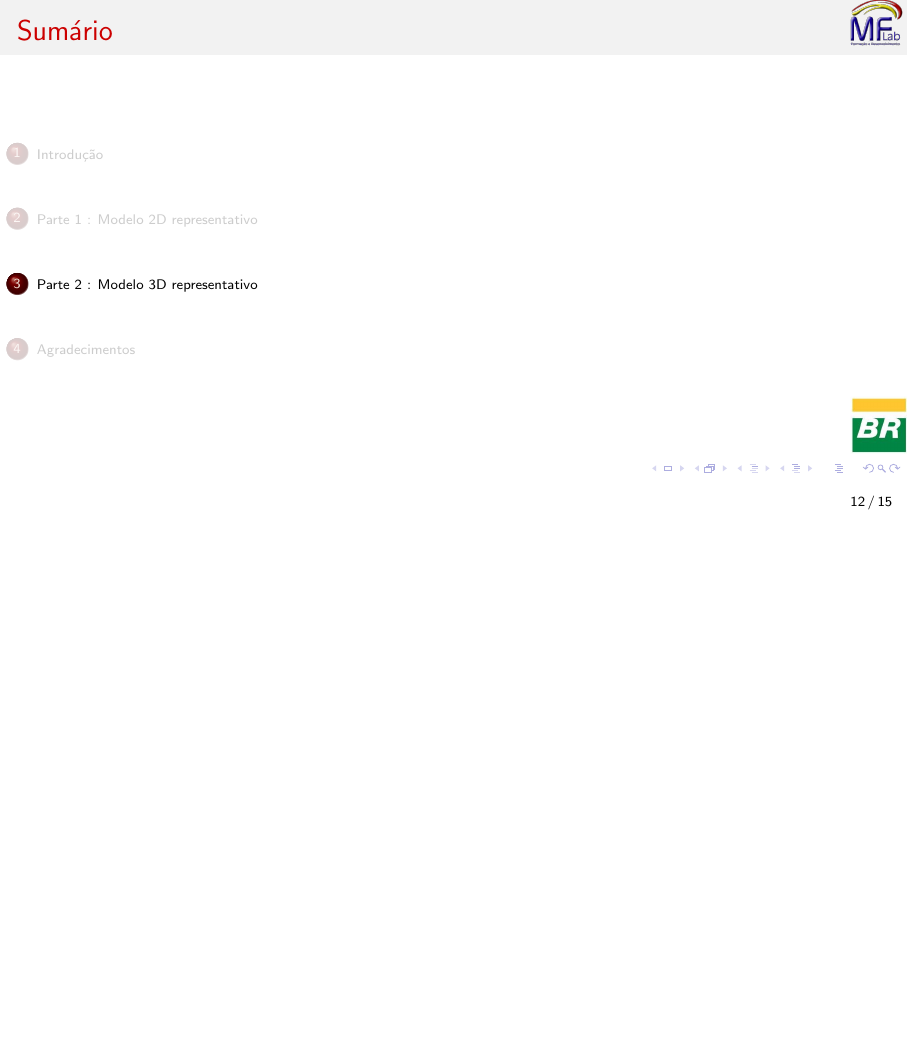
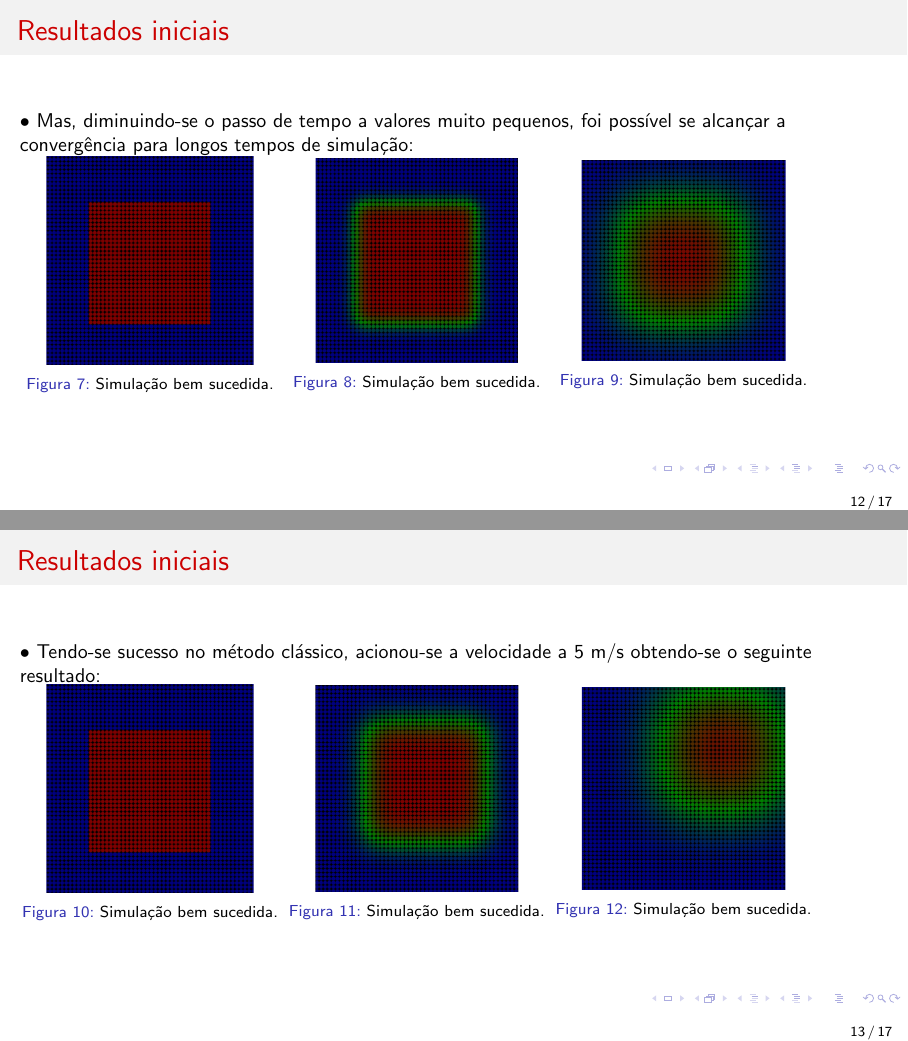
Before and after one commit to felipejoribeiro/Iniciativa_Rayleigh, LaTeX slides (Project_RECAP/Documentation/Notes/Notas.tex): page 12 of 15 before the commit and pages 12 and 13 of 17 after it, the two joined at a grey line, the shorter picture padded with empty space. Compiled offline with pdfLaTeX.

Commit message:
Imagens para trabalho
- Se desenvolveu imagens para o primeiro encontro

```diff
--- a/Project_RECAP/Documentation/Notes/Notas.tex
+++ b/Project_RECAP/Documentation/Notes/Notas.tex
@@ -361,6 +362,67 @@
 	\end{minipage}
 	\end{frame}
 
+
+	\begin{frame}
+	\frametitle{Resultados iniciais}
+
+	$\bullet$ Mas, diminuindo-se o passo de tempo a valores muito pequenos, foi possível se alcançar a convergência para longos tempos de simulação:
+
+
+	\begin{minipage}[h!]{0.30\textwidth}
+		\begin{figure}[h!]
+			\centering
+			\includegraphics[trim = {1cm 1cm 1cm 1cm}, clip , angle=0, scale=0.3]{sucesso_!}
+			\caption{Simulação bem sucedida.}
+		\end{figure}
+	\end{minipage}
+	\begin{minipage}[h!]{0.30\textwidth}
+		\begin{figure}[h!]
+			\centering
+			\includegraphics[trim = {1cm 1cm 1cm 1cm}, clip , angle=0, scale=0.3]{sucesso_2}
+			\caption{Simulação bem sucedida.}
+		\end{figure}
+	\end{minipage}
+\begin{minipage}[h!]{0.30\textwidth}
+	\begin{figure}[h!]
+		\centering
+		\includegraphics[trim = {1cm 1cm 1cm 1cm}, clip , angle=0, scale=0.3]{sucesso_3}
+		\caption{Simulação bem sucedida.}
+	\end{figure}
+\end{minipage}
+	\end{frame}
+
+
+
+
+	\begin{frame}
+	\frametitle{Resultados iniciais}
+
+	$\bullet$ Tendo-se sucesso no método clássico, acionou-se a velocidade a 5 m/s obtendo-se o seguinte resultado:
+
+
+	\begin{minipage}[h!]{0.30\textwidth}
+		\begin{figure}[h!]
+			\centering
+			\includegraphics[trim = {1cm 1cm 1cm 1cm}, clip , angle=0, scale=0.3]{sucesso_!}
+			\caption{Simulação bem sucedida.}
+		\end{figure}
+	\end{minipage}
+	\begin{minipage}[h!]{0.30\textwidth}
+		\begin{figure}[h!]
+			\centering
+			\includegraphics[trim = {1cm 1cm 1cm 1cm}, clip , angle=0, scale=0.3]{sucesso_velocidade_2}
+			\caption{Simulação bem sucedida.}
+		\end{figure}
+	\end{minipage}
+	\begin{minipage}[h!]{0.30\textwidth}
+		\begin{figure}[h!]
+			\centering
+			\includegraphics[trim = {1cm 1cm 1cm 1cm}, clip , angle=0, scale=0.3]{sucesso_velocidade_3}
+			\caption{Simulação bem sucedida.}
+		\end{figure}
+	\end{minipage}
+\end{frame}
 
 
 
```
Also changed, not shown: Project_RECAP/Documentation/Notes/sucesso_!.png (added), Project_RECAP/Documentation/Notes/sucesso_2.png (added), Project_RECAP/Documentation/Notes/sucesso_3.png (added), Project_RECAP/Documentation/Notes/sucesso_velocidade_2.png (added), Project_RECAP/Documentation/Notes/sucesso_velocidade_3.png (added), Project_RECAP/Documentation/Notes/Notas.tex (13 more changed lines), 6 other files.
